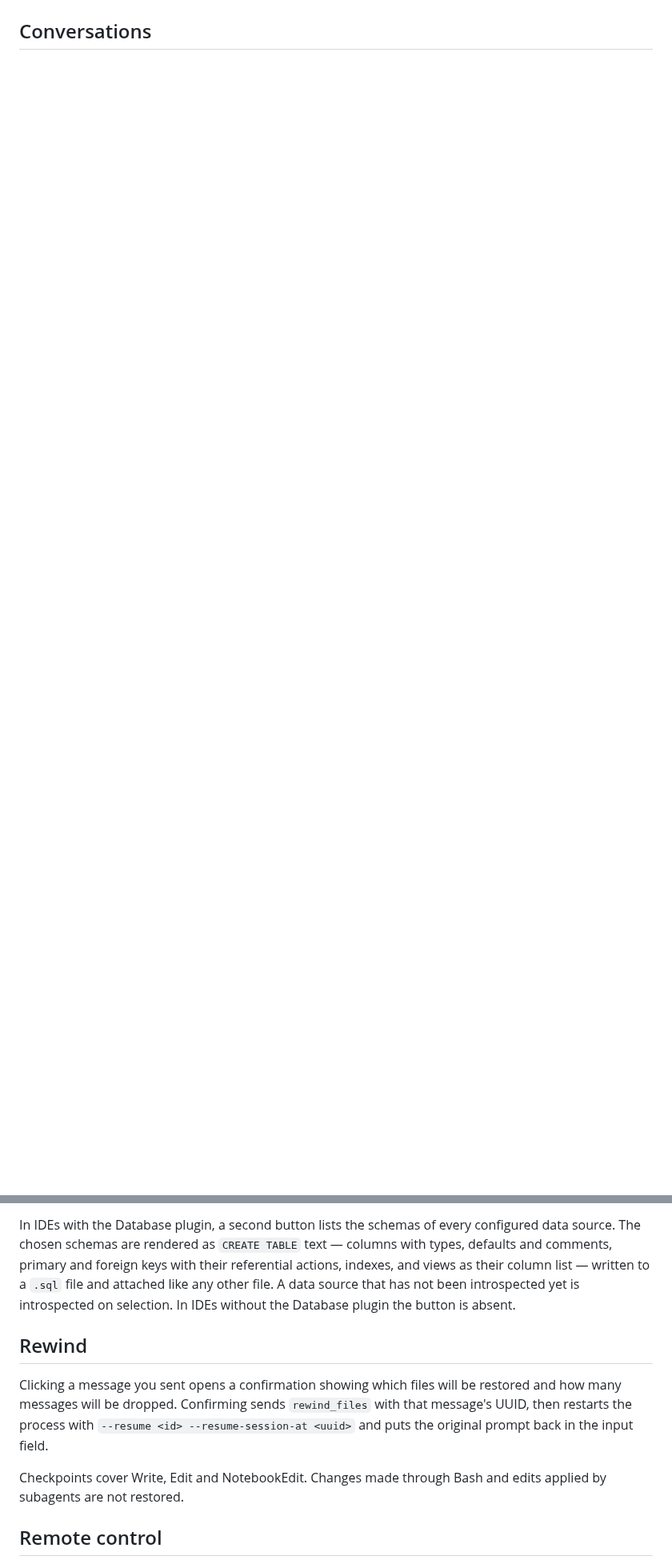
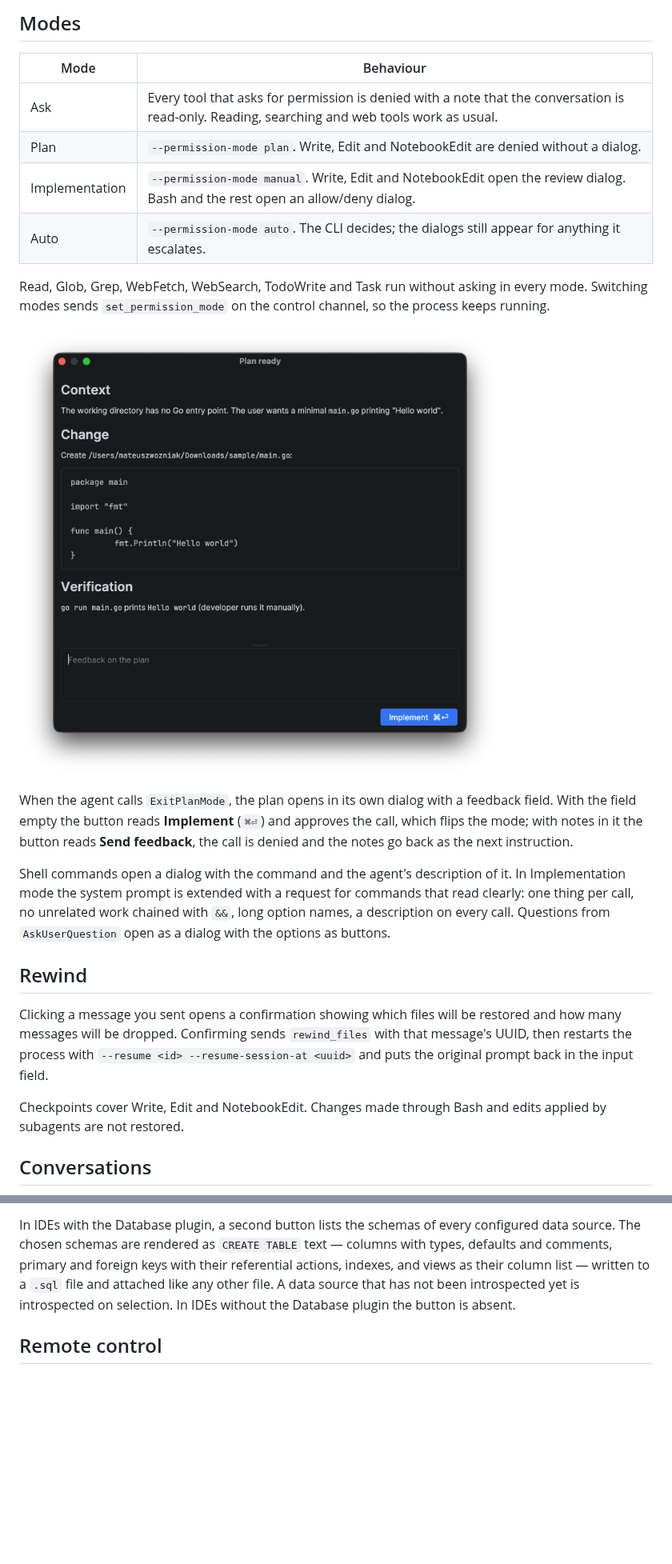
Before and after one commit to matisiekpl/chisel, a Markdown page: README.md, 2 parts joined by grey strips. Shown at 80% size. Drawn GitHub-style; pictures changed too: screenshots/plan.png (added); blank space fills up the shorter version.

```diff
--- a/README.md
+++ b/README.md
@@ -7,2 +37,35 @@ every file write in front of you before it lands on disk.
+## Modes
+
+| Mode | Behaviour |
+| --- | --- |
+| Ask | Every tool that asks for permission is denied with a note that the conversation is read-only. Reading, searching and web tools work as usual. |
+| Plan | `--permission-mode plan`. Write, Edit and NotebookEdit are denied without a dialog. |
+| Implementation | `--permission-mode manual`. Write, Edit and NotebookEdit open the review dialog. Bash and the rest open an allow/deny dialog. |
+| Auto | `--permission-mode auto`. The CLI decides; the dialogs still appear for anything it escalates. |
+
+Read, Glob, Grep, WebFetch, WebSearch, TodoWrite and Task run without asking in every mode.
+Switching modes sends `set_permission_mode` on the control channel, so the process keeps running.
+
+![The plan dialog](screenshots/plan.png)
+
+When the agent calls `ExitPlanMode`, the plan opens in its own dialog with a feedback field. With
+the field empty the button reads **Implement** (`⌘⏎`) and approves the call, which flips the mode;
+with notes in it the button reads **Send feedback**, the call is denied and the notes go back as
+the next instruction.
+
+Shell commands open a dialog with the command and the agent's description of it. In
+Implementation mode the system prompt is extended with a request for commands that read clearly:
+one thing per call, no unrelated work chained with `&&`, long option names, a description on
+every call. Questions from `AskUserQuestion` open as a dialog with the options as buttons.
+
+## Rewind
+
+Clicking a message you sent opens a confirmation showing which files will be restored and how
+many messages will be dropped. Confirming sends `rewind_files` with that message's UUID, then
+restarts the process with `--resume <id> --resume-session-at <uuid>` and puts the original
+prompt back in the input field.
+
+Checkpoints cover Write, Edit and NotebookEdit. Changes made through Bash and edits applied by
+subagents are not restored.
 
 ## Conversations
@@ -71,16 +104,6 @@ comments, primary and foreign keys with their referential actions, indexes, and
 column list — written to a `.sql` file and attached like any other file. A data source that has
 not been introspected yet is introspected on selection. In IDEs without the Database plugin the
 button is absent.
-
-## Rewind
-
-Clicking a message you sent opens a confirmation showing which files will be restored and how
-many messages will be dropped. Confirming sends `rewind_files` with that message's UUID, then
-restarts the process with `--resume <id> --resume-session-at <uuid>` and puts the original
-prompt back in the input field.
-
-Checkpoints cover Write, Edit and NotebookEdit. Changes made through Bash and edits applied by
-subagents are not restored.
 
 ## Remote control
 
```
Also changed, not shown: other parts of README.md (+35 -35 lines), screenshots/review-comment.png (added), screenshots/review-edit.png (added).
